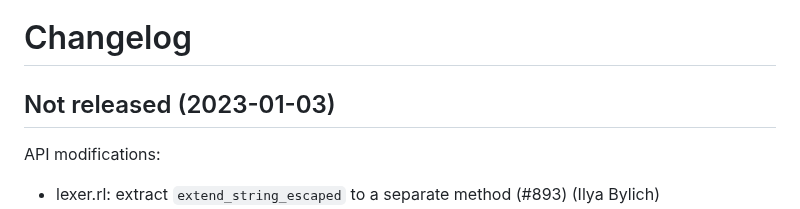
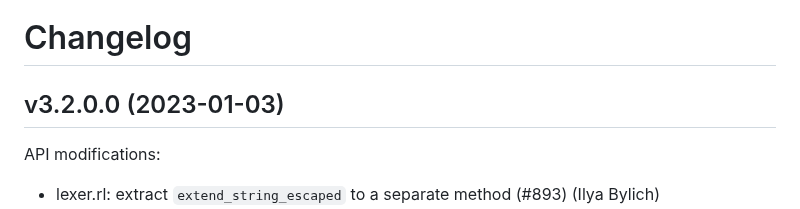
Before and after one commit to whitequark/parser, a Markdown page: CHANGELOG.md, the part around the change. Drawn GitHub-style.

Commit message:
Update changelog.

```diff
--- a/CHANGELOG.md
+++ b/CHANGELOG.md
@@ -1,8 +1,8 @@
 Changelog
 =========
 
-Not released (2023-01-03)
--------------------------
+v3.2.0.0 (2023-01-03)
+---------------------
 
 API modifications:
  * lexer.rl: extract `extend_string_escaped` to a separate method (#893) (Ilya Bylich)
```
